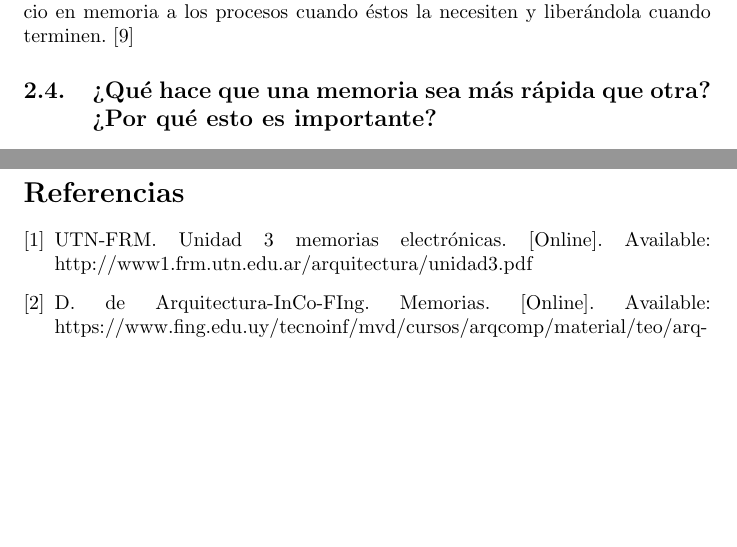
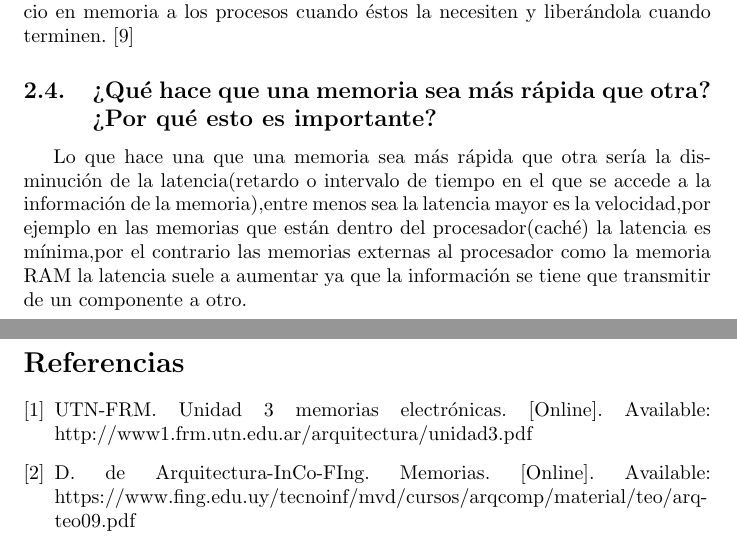
Before and after one commit to cristinavergara1/Proyecto-de-Investigaci-n, a LaTeX document (main.tex): two parts of pages 5 and 6 of 6, joined at a grey line, cut so that both start at the same text, the shorter picture padded with empty space. Compiled offline with pdfLaTeX.

Commit message:
Se agregó última parte del contenido

```diff
--- a/main.tex
+++ b/main.tex
@@ -119,6 +119,7 @@ La parte del sistema operativo que administra la memoria se llama administrador
 
 \subsection{¿Qué hace que una memoria sea más rápida que otra? ¿Por qué esto es importante?}
 
+Lo que hace una que una memoria sea más rápida que otra sería la disminución de la latencia(retardo o intervalo de tiempo en el que se  accede a la información de la memoria),entre menos sea la latencia mayor es la velocidad,por ejemplo en las memorias que están dentro del procesador(caché) la latencia es mínima,por el contrario las memorias externas al  procesador como la memoria RAM  la latencia suele a aumentar ya que la información se tiene que transmitir de un componente a otro.
 
 
 
```
